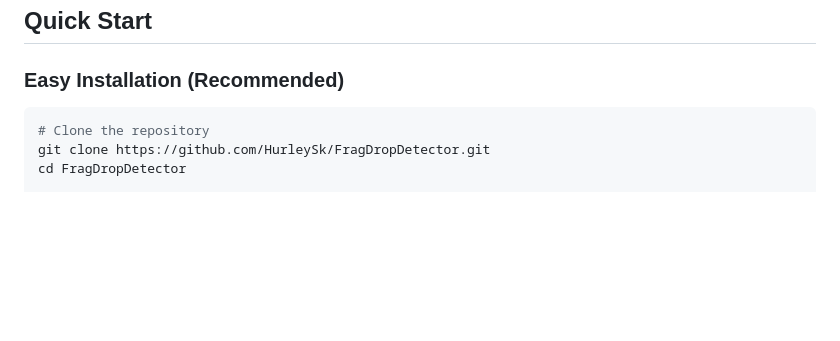
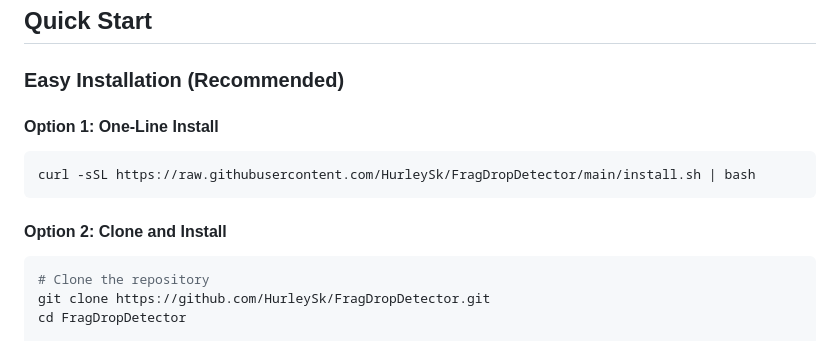
Before and after one commit to HurleySk/FragDropDetector, a Markdown page: README.md, the part around the change. Rendered like a GitHub page; blank space fills up the shorter version.

Commit message:
Add one-line curl install option to README
- Added Option 1: One-line install via curl
- Kept Option 2: Clone and install method
- Makes it even easier for non-technical users

Co-Authored-By: Claude <noreply@anthropic.com>

````diff
--- a/README.md
+++ b/README.md
@@ -39,6 +39,12 @@ Automated monitoring system for Montagne Parfums fragrance drops and stock chang
 
 ### Easy Installation (Recommended)
 
+#### Option 1: One-Line Install
+```bash
+curl -sSL https://raw.githubusercontent.com/HurleySk/FragDropDetector/main/install.sh | bash
+```
+
+#### Option 2: Clone and Install
 ```bash
 # Clone the repository
 git clone https://github.com/HurleySk/FragDropDetector.git
````
